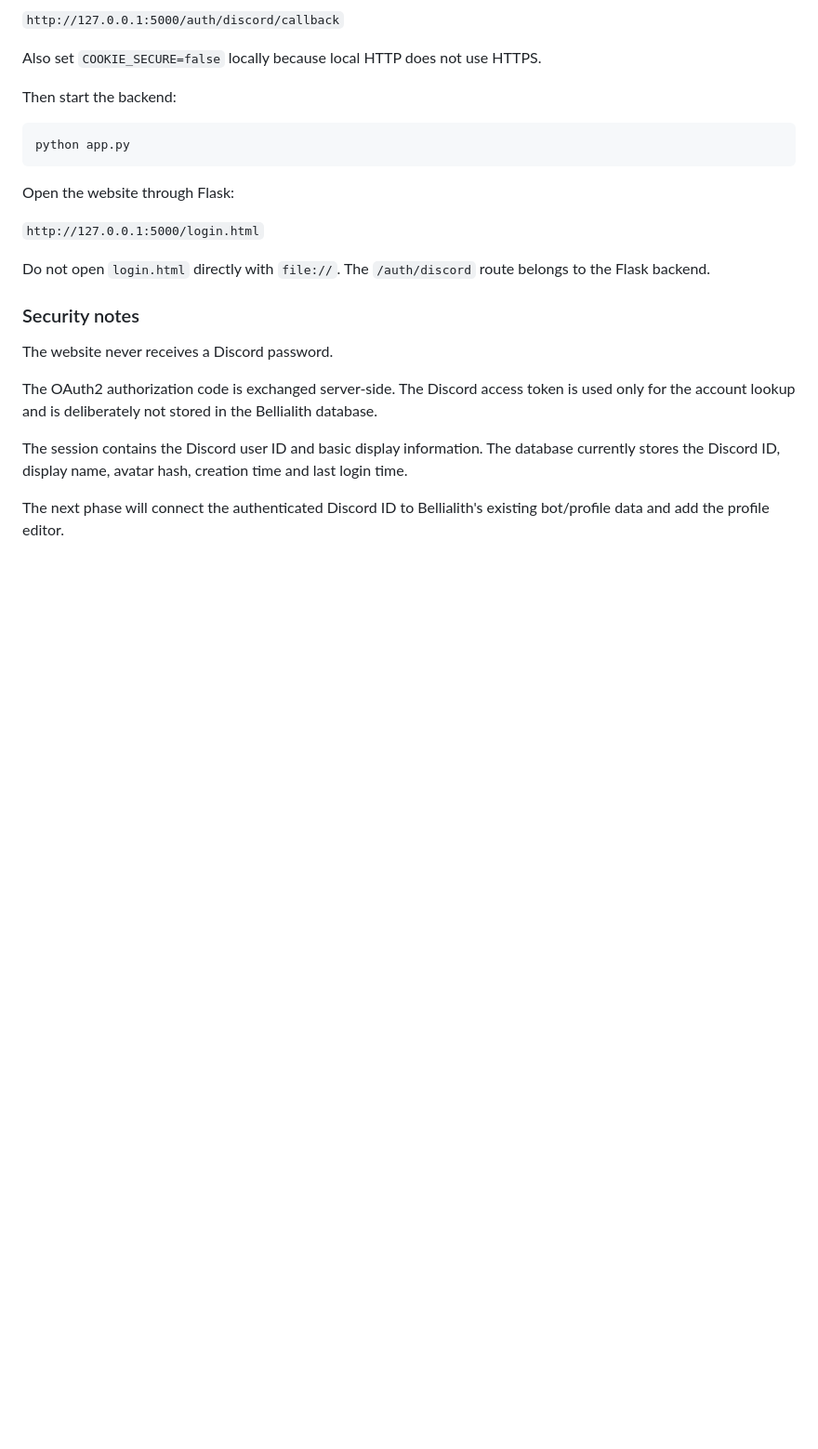
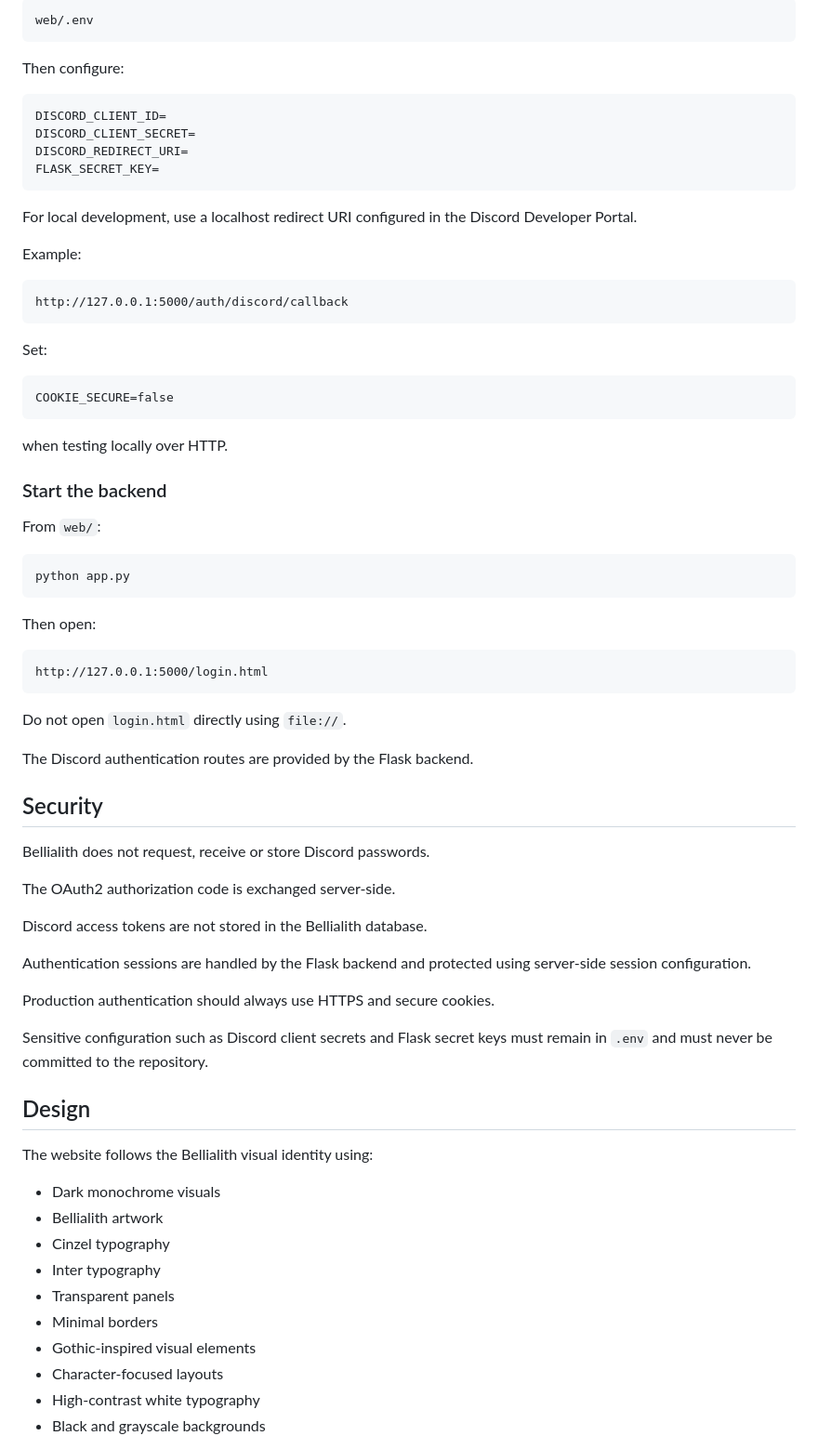
Before and after one commit to FOXTROT1033/Bellialith-web, a Markdown page: README.md, the part around one of its changes. Shown at 93% size. Rendered like a GitHub page; blank space fills up the shorter version.

````diff
--- a/README.md
+++ b/README.md
@@ -129,32 +148,77 @@ Portal and set the same value in `.env`, for example:
 
-`http://127.0.0.1:5000/auth/discord/callback`
+```text
+web/.env
+```
 
-Also set `COOKIE_SECURE=false` locally because local HTTP does not use HTTPS.
+Then configure:
 
-Then start the backend:
+```text
+DISCORD_CLIENT_ID=
+DISCORD_CLIENT_SECRET=
+DISCORD_REDIRECT_URI=
+FLASK_SECRET_KEY=
+```
+
+For local development, use a localhost redirect URI configured in the Discord Developer Portal.
+
+Example:
+
+```text
+http://127.0.0.1:5000/auth/discord/callback
+```
+
+Set:
+
+```text
+COOKIE_SECURE=false
+```
+
+when testing locally over HTTP.
+
+### Start the backend
+
+From `web/`:
 
 ```powershell
 python app.py
 ```
 
-Open the website through Flask:
+Then open:
 
-`http://127.0.0.1:5000/login.html`
+```text
+http://127.0.0.1:5000/login.html
+```
 
-Do not open `login.html` directly with `file://`. The `/auth/discord`
-route belongs to the Flask backend.
+Do not open `login.html` directly using `file://`.
 
-### Security notes
+The Discord authentication routes are provided by the Flask backend.
 
-The website never receives a Discord password.
+## Security
 
-The OAuth2 authorization code is exchanged server-side. The Discord
-access token is used only for the account lookup and is deliberately not
-stored in the Bellialith database.
+Bellialith does not request, receive or store Discord passwords.
 
-The session contains the Discord user ID and basic display information.
-The database currently stores the Discord ID, display name, avatar hash,
-creation time and last login time.
+The OAuth2 authorization code is exchanged server-side.
 
-The next phase will connect the authenticated Discord ID to Bellialith's
-existing bot/profile data and add the profile editor.
+Discord access tokens are not stored in the Bellialith database.
+
+Authentication sessions are handled by the Flask backend and protected using server-side session configuration.
+
+Production authentication should always use HTTPS and secure cookies.
+
+Sensitive configuration such as Discord client secrets and Flask secret keys must remain in `.env` and must never be committed to the repository.
+
+## Design
+
+The website follows the Bellialith visual identity using:
+
+* Dark monochrome visuals
+* Bellialith artwork
+* Cinzel typography
+* Inter typography
+* Transparent panels
+* Minimal borders
+* Gothic-inspired visual elements
+* Character-focused layouts
+* High-contrast white typography
+* Black and grayscale backgrounds
+
````
Also changed, not shown: other parts of README.md (+168 -69 lines).
